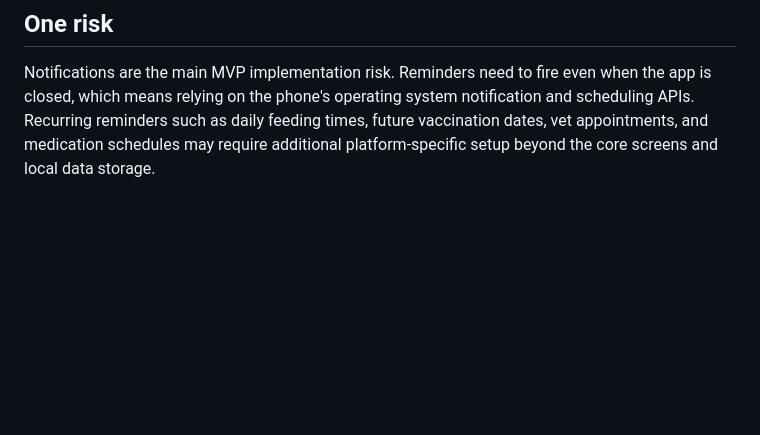
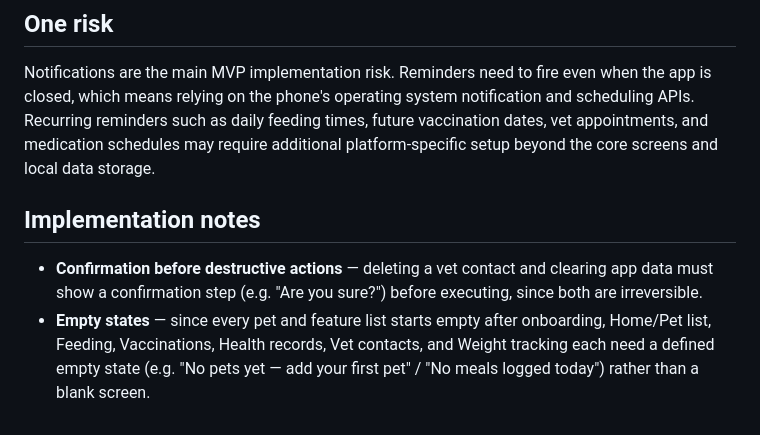
Before and after one commit to TachiBae/Furlo, a Markdown page: flutter-capstone-planning/app-proposal.md, the part around one of its changes. Drawn GitHub-style; blank space fills up the shorter version.

```diff
--- a/flutter-capstone-planning/app-proposal.md
+++ b/flutter-capstone-planning/app-proposal.md
@@ -53,3 +54,7 @@ Pet owners juggle feeding, vaccination, health, weight, and vet information from
 
 ## One risk
 Notifications are the main MVP implementation risk. Reminders need to fire even when the app is closed, which means relying on the phone's operating system notification and scheduling APIs. Recurring reminders such as daily feeding times, future vaccination dates, vet appointments, and medication schedules may require additional platform-specific setup beyond the core screens and local data storage.
+
+## Implementation notes
+- **Confirmation before destructive actions** — deleting a vet contact and clearing app data must show a confirmation step (e.g. "Are you sure?") before executing, since both are irreversible.
+- **Empty states** — since every pet and feature list starts empty after onboarding, Home/Pet list, Feeding, Vaccinations, Health records, Vet contacts, and Weight tracking each need a defined empty state (e.g. "No pets yet — add your first pet" / "No meals logged today") rather than a blank screen.
```
Also changed, not shown: other parts of flutter-capstone-planning/app-proposal.md (+9 -8 lines).
